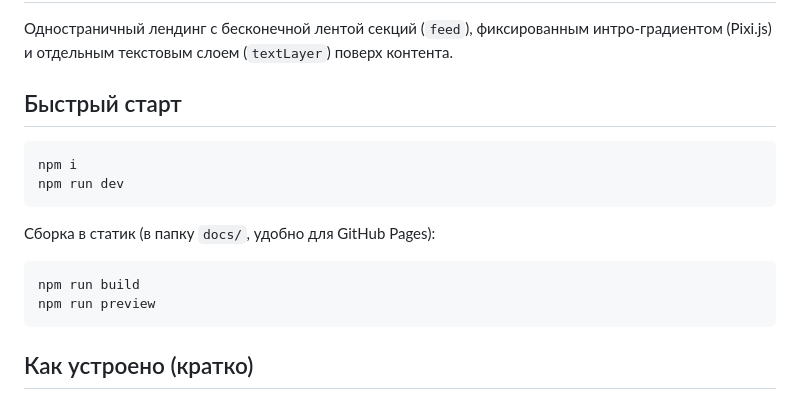
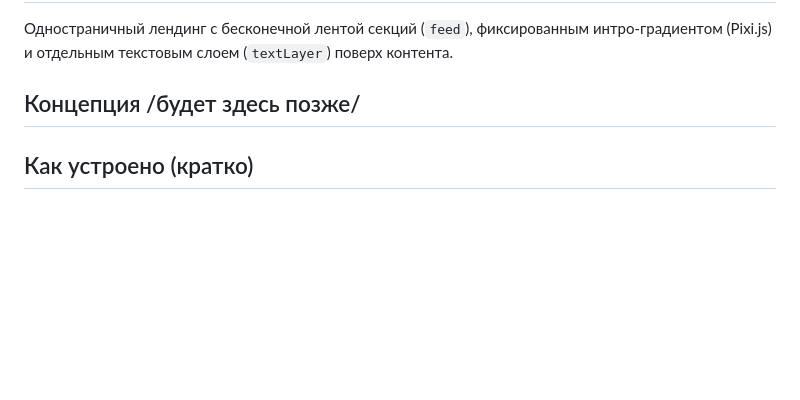
Before and after one commit to Dunchekk/stud-2_02-lending, a Markdown page: README.md, the part around the change. Drawn GitHub-style; blank space fills up the shorter version.

Commit message:
upd readme.md draft

````diff
--- a/README.md
+++ b/README.md
@@ -2,19 +2,7 @@
 
 Одностраничный лендинг с бесконечной лентой секций (`feed`), фиксированным интро‑градиентом (Pixi.js) и отдельным текстовым слоем (`textLayer`) поверх контента.
 
-## Быстрый старт
-
-```bash
-npm i
-npm run dev
-```
-
-Сборка в статик (в папку `docs/`, удобно для GitHub Pages):
-
-```bash
-npm run build
-npm run preview
-```
+## Концепция /будет здесь позже/
 
 ## Как устроено (кратко)
 
````
